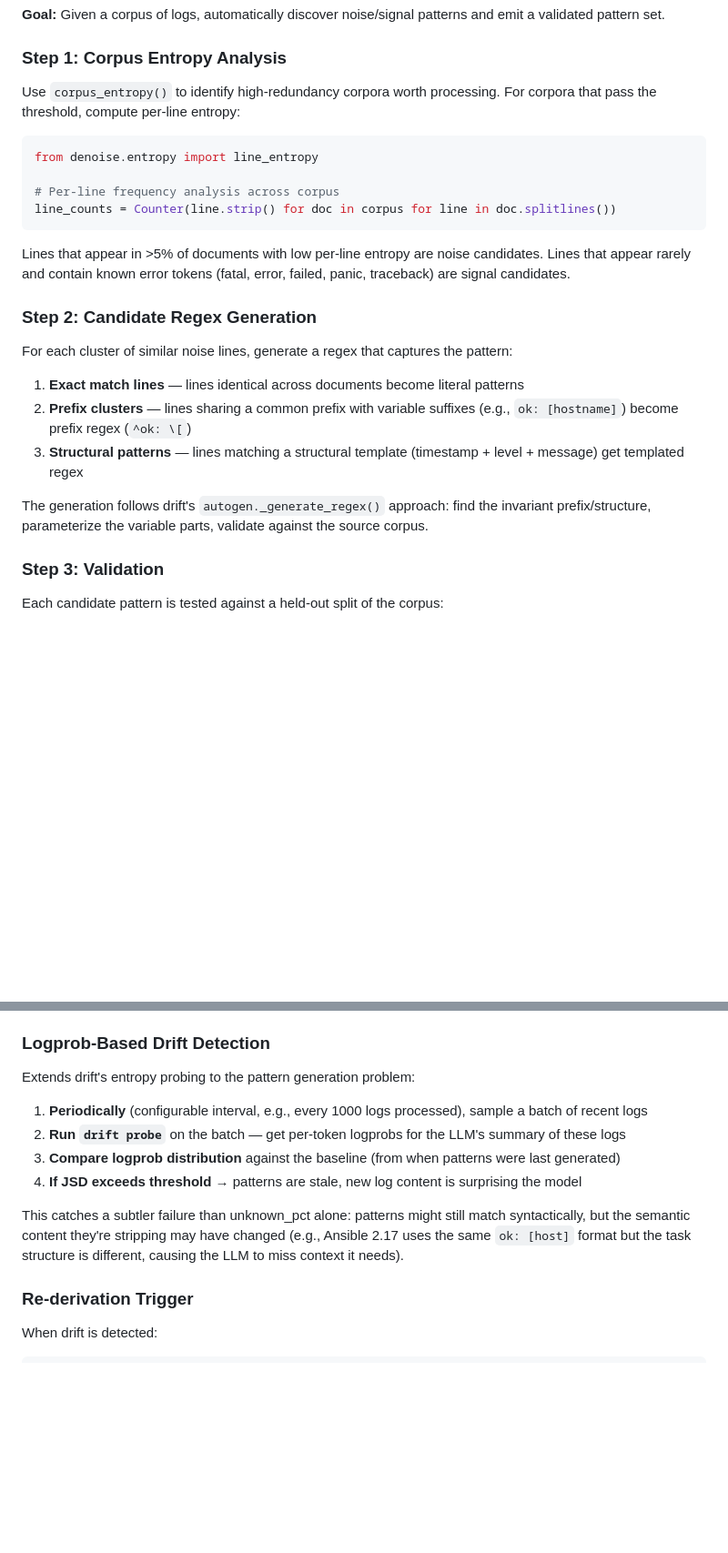
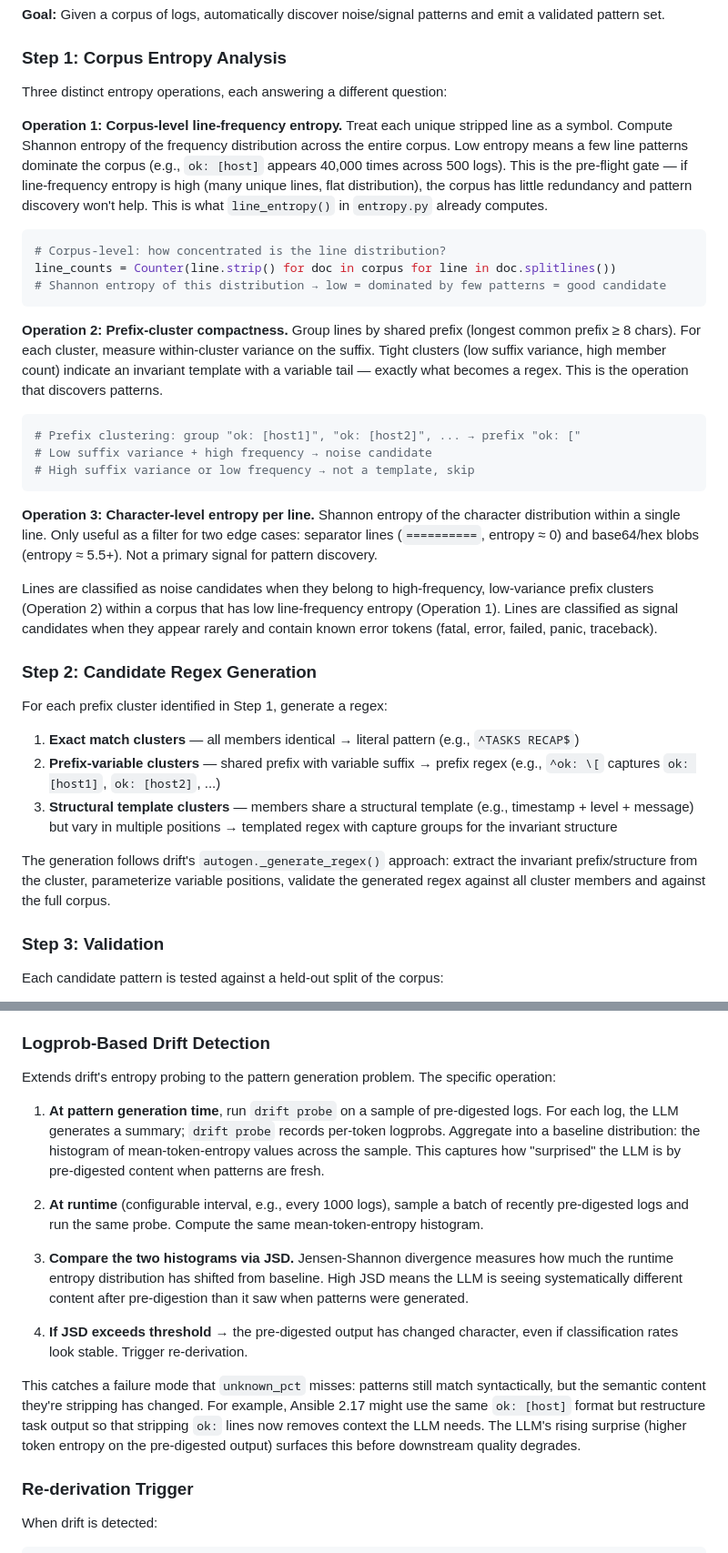
Before and after one commit to atyronesmith/logdigest, a Markdown page: docs/PATTERN_GENERATION.md, 2 parts joined by grey strips. Shown at 91% size. GitHub-like rendering; blank space fills up the shorter version.

Commit message:
Tighten entropy operations in pattern generation plan
Name the three specific entropy operations (corpus line-frequency,
prefix-cluster compactness, character-level per-line) instead of
hand-waving about "low entropy." Clarify JSD operates on histograms
of mean-token-entropy from drift probe.

Co-Authored-By: Claude Opus 4.6 <noreply@anthropic.com>

````diff
--- a/docs/PATTERN_GENERATION.md
+++ b/docs/PATTERN_GENERATION.md
@@ -39,26 +39,37 @@ Three components, built incrementally:
 
 ### Step 1: Corpus Entropy Analysis
 
-Use `corpus_entropy()` to identify high-redundancy corpora worth processing. For corpora that pass the threshold, compute per-line entropy:
+Three distinct entropy operations, each answering a different question:
+
+**Operation 1: Corpus-level line-frequency entropy.** Treat each unique stripped line as a symbol. Compute Shannon entropy of the frequency distribution across the entire corpus. Low entropy means a few line patterns dominate the corpus (e.g., `ok: [host]` appears 40,000 times across 500 logs). This is the pre-flight gate — if line-frequency entropy is high (many unique lines, flat distribution), the corpus has little redundancy and pattern discovery won't help. This is what `line_entropy()` in `entropy.py` already computes.
 
 ```python
-from denoise.entropy import line_entropy
-
-# Per-line frequency analysis across corpus
+# Corpus-level: how concentrated is the line distribution?
 line_counts = Counter(line.strip() for doc in corpus for line in doc.splitlines())
+# Shannon entropy of this distribution → low = dominated by few patterns = good candidate
 ```
 
-Lines that appear in >5% of documents with low per-line entropy are noise candidates. Lines that appear rarely and contain known error tokens (fatal, error, failed, panic, traceback) are signal candidates.
+**Operation 2: Prefix-cluster compactness.** Group lines by shared prefix (longest common prefix ≥ 8 chars). For each cluster, measure within-cluster variance on the suffix. Tight clusters (low suffix variance, high member count) indicate an invariant template with a variable tail — exactly what becomes a regex. This is the operation that discovers patterns.
+
+```python
+# Prefix clustering: group "ok: [host1]", "ok: [host2]", ... → prefix "ok: ["
+# Low suffix variance + high frequency → noise candidate
+# High suffix variance or low frequency → not a template, skip
+```
+
+**Operation 3: Character-level entropy per line.** Shannon entropy of the character distribution within a single line. Only useful as a filter for two edge cases: separator lines (`==========`, entropy ≈ 0) and base64/hex blobs (entropy ≈ 5.5+). Not a primary signal for pattern discovery.
+
+Lines are classified as noise candidates when they belong to high-frequency, low-variance prefix clusters (Operation 2) within a corpus that has low line-frequency entropy (Operation 1). Lines are classified as signal candidates when they appear rarely and contain known error tokens (fatal, error, failed, panic, traceback).
 
 ### Step 2: Candidate Regex Generation
 
-For each cluster of similar noise lines, generate a regex that captures the pattern:
+For each prefix cluster identified in Step 1, generate a regex:
 
-1. **Exact match lines** — lines identical across documents become literal patterns
-2. **Prefix clusters** — lines sharing a common prefix with variable suffixes (e.g., `ok: [hostname]`) become prefix regex (`^ok: \[`)
-3. **Structural patterns** — lines matching a structural template (timestamp + level + message) get templated regex
+1. **Exact match clusters** — all members identical → literal pattern (e.g., `^TASKS RECAP$`)
+2. **Prefix-variable clusters** — shared prefix with variable suffix → prefix regex (e.g., `^ok: \[` captures `ok: [host1]`, `ok: [host2]`, ...)
+3. **Structural template clusters** — members share a structural template (e.g., timestamp + level + message) but vary in multiple positions → templated regex with capture groups for the invariant structure
 
-The generation follows drift's `autogen._generate_regex()` approach: find the invariant prefix/structure, parameterize the variable parts, validate against the source corpus.
+The generation follows drift's `autogen._generate_regex()` approach: extract the invariant prefix/structure from the cluster, parameterize variable positions, validate the generated regex against all cluster members and against the full corpus.
 
 ### Step 3: Validation
 
@@ -190,14 +201,17 @@ The key metric is `unknown_pct` — the fraction of lines that match neither noi
 
 ### Logprob-Based Drift Detection
 
-Extends drift's entropy probing to the pattern generation problem:
+Extends drift's entropy probing to the pattern generation problem. The specific operation:
 
-1. **Periodically** (configurable interval, e.g., every 1000 logs processed), sample a batch of recent logs
-2. **Run `drift probe`** on the batch — get per-token logprobs for the LLM's summary of these logs
-3. **Compare logprob distribution** against the baseline (from when patterns were last generated)
-4. **If JSD exceeds threshold** → patterns are stale, new log content is surprising the model
+1. **At pattern generation time**, run `drift probe` on a sample of pre-digested logs. For each log, the LLM generates a summary; `drift probe` records per-token logprobs. Aggregate into a baseline distribution: the histogram of mean-token-entropy values across the sample. This captures how "surprised" the LLM is by pre-digested content when patterns are fresh.
 
-This catches a subtler failure than unknown_pct alone: patterns might still match syntactically, but the semantic content they're stripping may have changed (e.g., Ansible 2.17 uses the same `ok: [host]` format but the task structure is different, causing the LLM to miss context it needs).
+2. **At runtime** (configurable interval, e.g., every 1000 logs), sample a batch of recently pre-digested logs and run the same probe. Compute the same mean-token-entropy histogram.
+
+3. **Compare the two histograms via JSD.** Jensen-Shannon divergence measures how much the runtime entropy distribution has shifted from baseline. High JSD means the LLM is seeing systematically different content after pre-digestion than it saw when patterns were generated.
+
+4. **If JSD exceeds threshold** → the pre-digested output has changed character, even if classification rates look stable. Trigger re-derivation.
+
+This catches a failure mode that `unknown_pct` misses: patterns still match syntactically, but the semantic content they're stripping has changed. For example, Ansible 2.17 might use the same `ok: [host]` format but restructure task output so that stripping `ok:` lines now removes context the LLM needs. The LLM's rising surprise (higher token entropy on the pre-digested output) surfaces this before downstream quality degrades.
 
 ### Re-derivation Trigger
 
````
